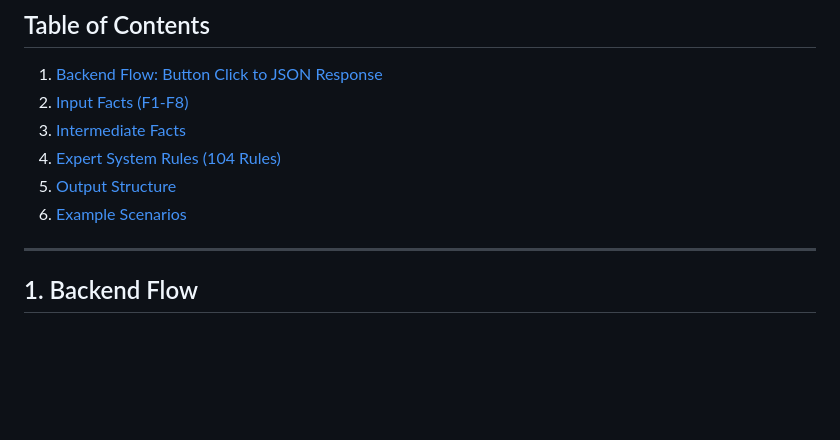
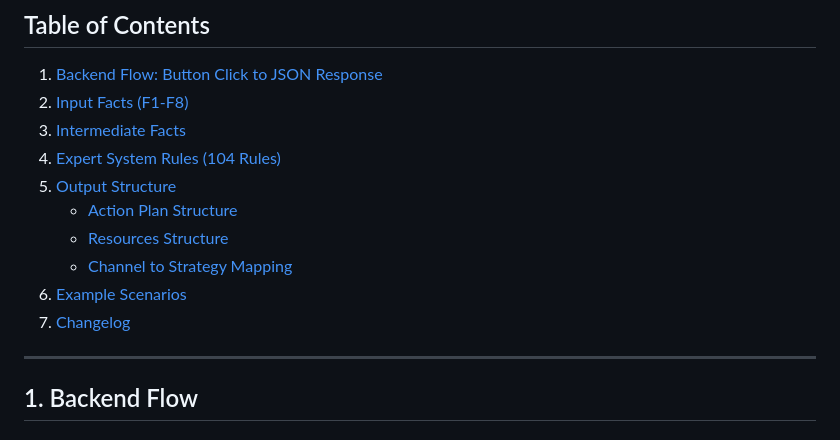
Before and after one commit to malbruhh/MARX, a Markdown page: BACKEND_DOCUMENTATION.md, the part around one of its changes. Drawn GitHub-style; blank space fills up the shorter version.

```diff
--- a/BACKEND_DOCUMENTATION.md
+++ b/BACKEND_DOCUMENTATION.md
@@ -11,7 +11,11 @@ Comprehensive Documentation for Expert System Backend
 3. [Intermediate Facts](#3-intermediate-facts)
 4. [Expert System Rules (104 Rules)](#4-expert-system-rules)
 5. [Output Structure](#5-output-structure)
+   - [Action Plan Structure](#action-plan-structure)
+   - [Resources Structure](#resources-structure)
+   - [Channel to Strategy Mapping](#channel-to-strategy-mapping)
 6. [Example Scenarios](#6-example-scenarios)
+7. [Changelog](#changelog)
 
 ---
 
```
Also changed, not shown: other parts of BACKEND_DOCUMENTATION.md (+118 -2 lines).
